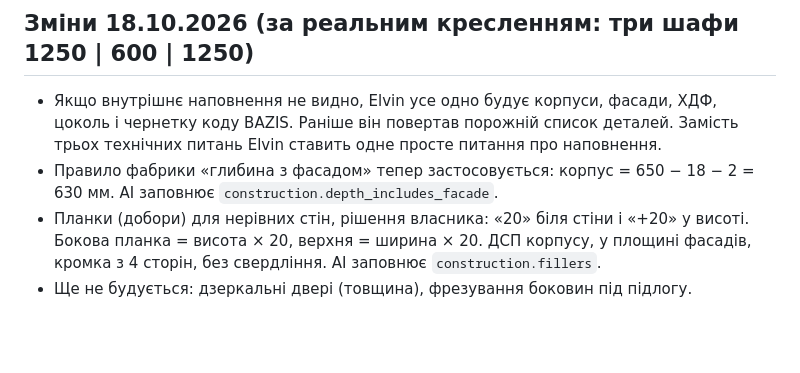
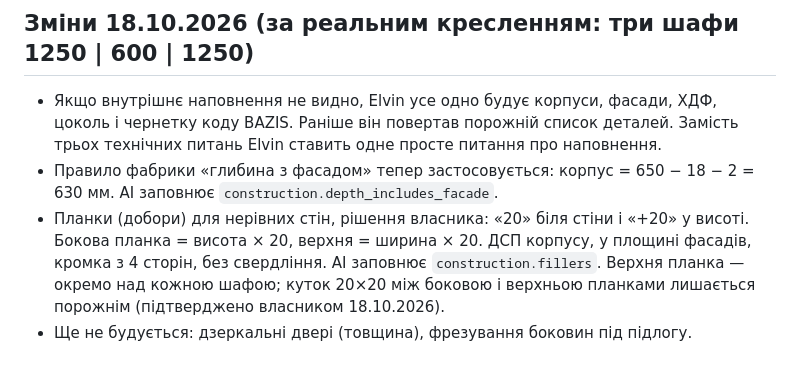
Before and after one commit to accord-V-olx/elvin-app, a Markdown page: docs/ENGINE_AUDIT.md, the part around the change. Rendered like a GitHub page; blank space fills up the shorter version.

Commit message:
Docs: fillers layout confirmed by owner
Co-Authored-By: Claude Opus 5.5 <noreply@anthropic.com>
Claude-Session: https://claude.ai/code/session_01KAoMGr6KDaXSM8LT5Nrkkp

```diff
--- a/docs/ENGINE_AUDIT.md
+++ b/docs/ENGINE_AUDIT.md
@@ -95,5 +95,5 @@
 
 - Якщо внутрішнє наповнення не видно, Elvin усе одно будує корпуси, фасади, ХДФ, цоколь і чернетку коду BAZIS. Раніше він повертав порожній список деталей. Замість трьох технічних питань Elvin ставить одне просте питання про наповнення.
 - Правило фабрики «глибина з фасадом» тепер застосовується: корпус = 650 − 18 − 2 = 630 мм. AI заповнює `construction.depth_includes_facade`.
-- Планки (добори) для нерівних стін, рішення власника: «20» біля стіни і «+20» у висоті. Бокова планка = висота × 20, верхня = ширина × 20. ДСП корпусу, у площині фасадів, кромка з 4 сторін, без свердління. AI заповнює `construction.fillers`.
+- Планки (добори) для нерівних стін, рішення власника: «20» біля стіни і «+20» у висоті. Бокова планка = висота × 20, верхня = ширина × 20. ДСП корпусу, у площині фасадів, кромка з 4 сторін, без свердління. AI заповнює `construction.fillers`. Верхня планка — окремо над кожною шафою; куток 20×20 між боковою і верхньою планками лишається порожнім (підтверджено власником 18.10.2026).
 - Ще не будується: дзеркальні двері (товщина), фрезування боковин під підлогу.
```
